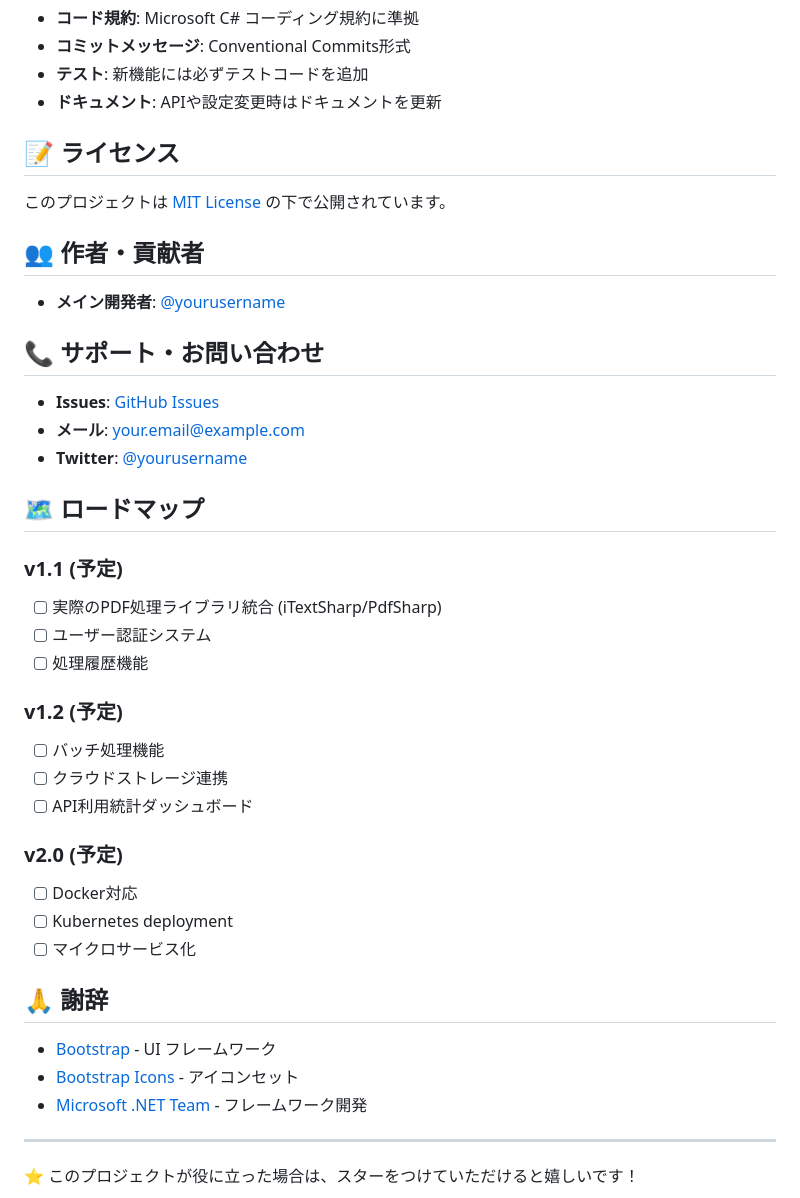
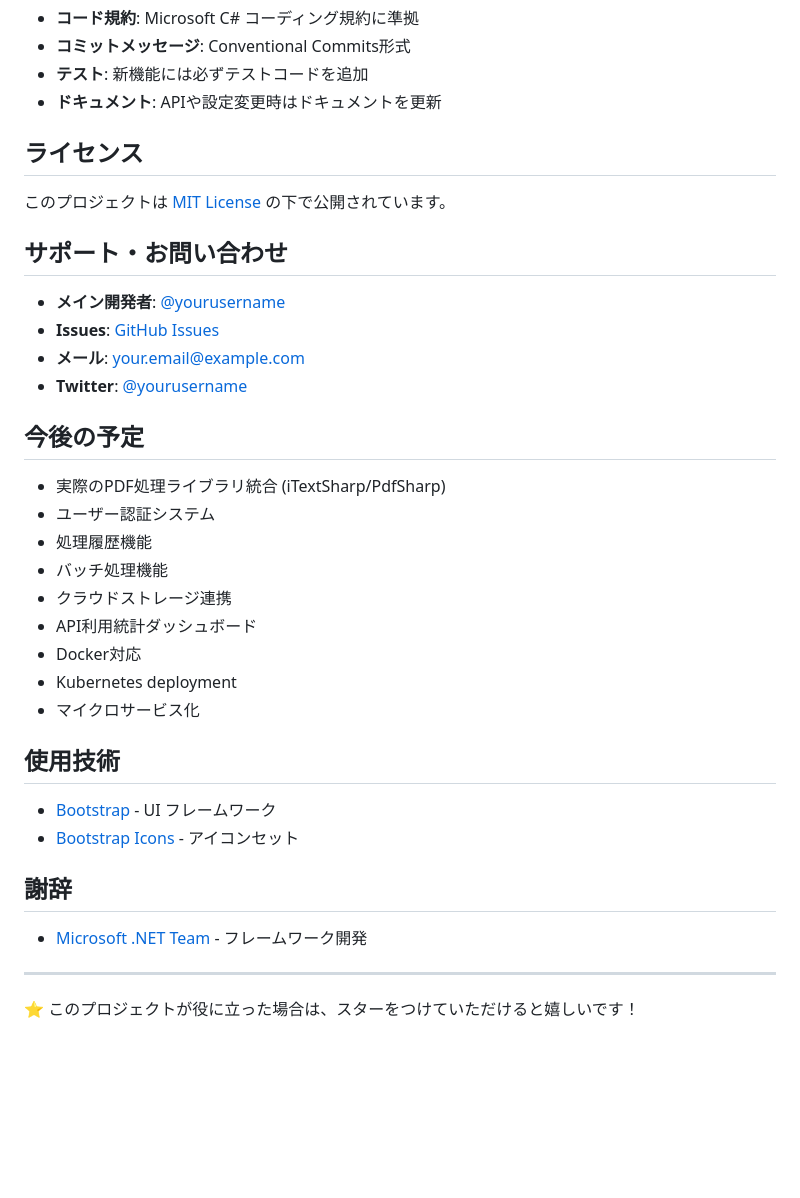
Before and after one commit to kooiei-in4a/jp.co.in4a.PdfConverterBlazorApp, a Markdown page: README.md, the part around one of its changes. GitHub-like rendering; blank space fills up the shorter version.

```diff
--- a/README.md
+++ b/README.md
@@ -259,41 +264,36 @@ EXPOSE 443
 - **テスト**: 新機能には必ずテストコードを追加
 - **ドキュメント**: APIや設定変更時はドキュメントを更新
 
-## 📝 ライセンス
+## ライセンス
 
 このプロジェクトは [MIT License](LICENSE) の下で公開されています。
 
-## 👥 作者・貢献者
+## サポート・お問い合わせ
 
 - **メイン開発者**: [@yourusername](https://github.com/yourusername)
-
-## 📞 サポート・お問い合わせ
-
 - **Issues**: [GitHub Issues](https://github.com/yourusername/pdf-converter-app/issues)
-- **メール**: your.email@example.com
+- **メール**: [your.email@example.com](mailto:your.email@example.com)
 - **Twitter**: [@yourusername](https://twitter.com/yourusername)
 
-## 🗺️ ロードマップ
+## 今後の予定
 
-### v1.1 (予定)
-- [ ] 実際のPDF処理ライブラリ統合 (iTextSharp/PdfSharp)
-- [ ] ユーザー認証システム
-- [ ] 処理履歴機能
+- 実際のPDF処理ライブラリ統合 (iTextSharp/PdfSharp)
+- ユーザー認証システム
+- 処理履歴機能
+- バッチ処理機能
+- クラウドストレージ連携
+- API利用統計ダッシュボード
+- Docker対応
+- Kubernetes deployment
+- マイクロサービス化
 
-### v1.2 (予定)
-- [ ] バッチ処理機能
-- [ ] クラウドストレージ連携
-- [ ] API利用統計ダッシュボード
-
-### v2.0 (予定)
-- [ ] Docker対応
-- [ ] Kubernetes deployment
-- [ ] マイクロサービス化
-
-## 🙏 謝辞
+## 使用技術
 
 - [Bootstrap](https://getbootstrap.com/) - UI フレームワーク
 - [Bootstrap Icons](https://icons.getbootstrap.com/) - アイコンセット
+
+## 謝辞
+
 - [Microsoft .NET Team](https://github.com/dotnet) - フレームワーク開発
 
 ---
```
Also changed, not shown: other parts of README.md (+99 -94 lines).
